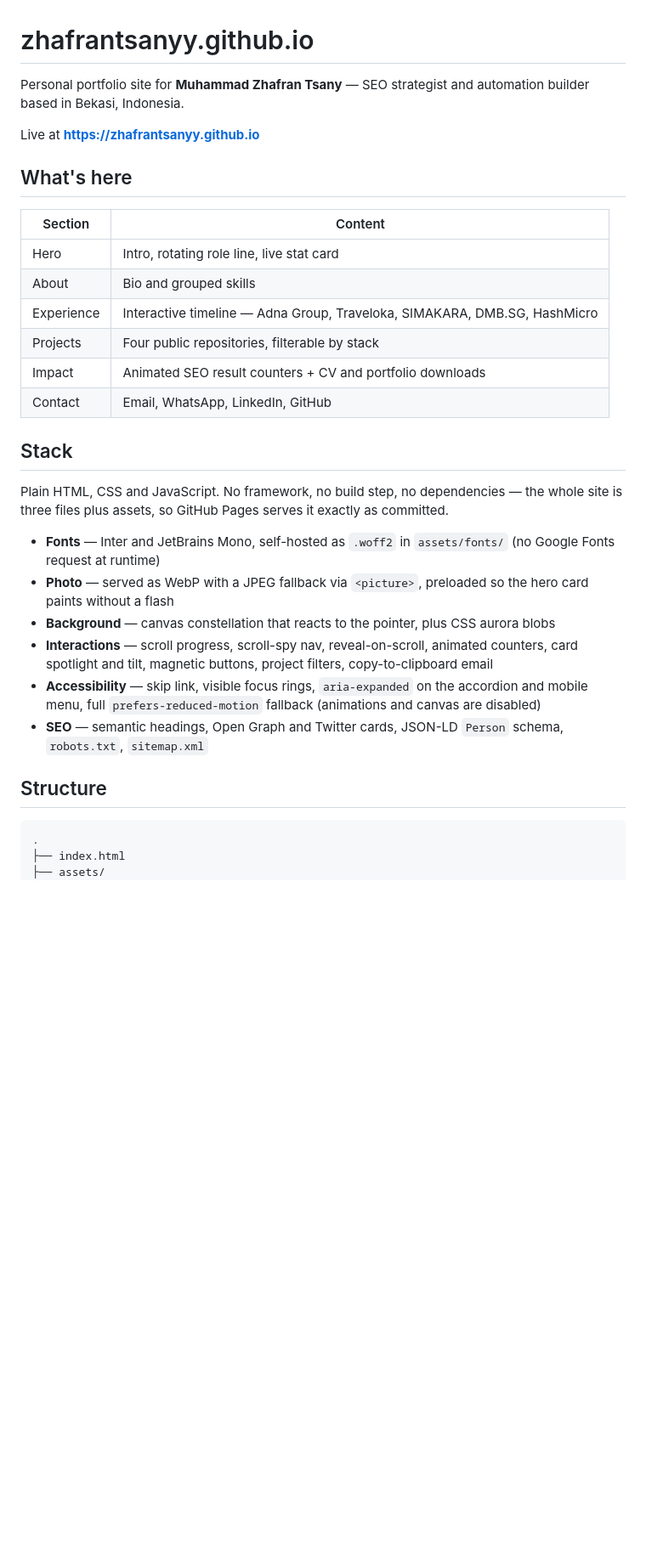
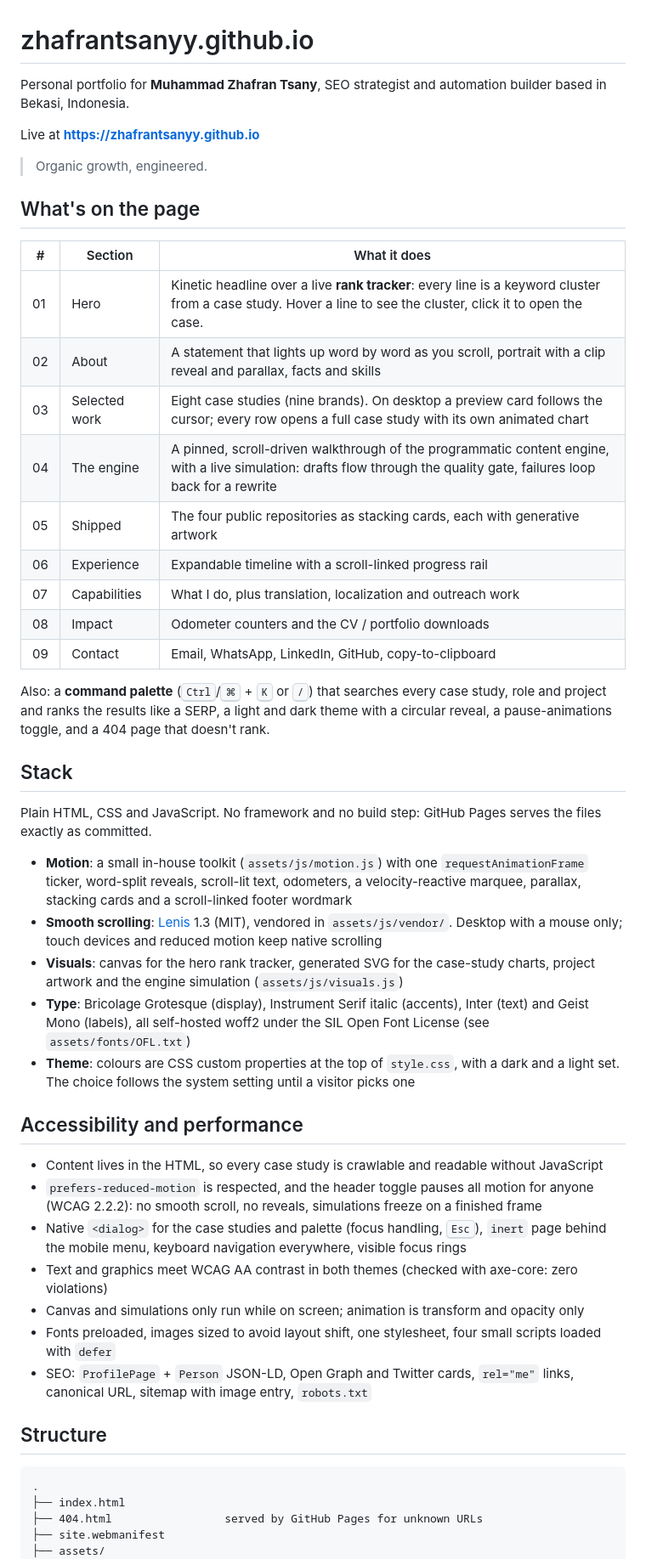
Before and after one commit to zhafrantsanyy/zhafrantsanyy.github.io, a Markdown page: README.md, the part around one of its changes. Shown at 85% size. Rendered like a GitHub page; blank space fills up the shorter version.

Commit message:
Update README for the redesign
Co-Authored-By: Claude Opus 5.5 <noreply@anthropic.com>
Claude-Session: https://claude.ai/code/session_01GnMzn78te57coED7w1AAzT

````diff
--- a/README.md
+++ b/README.md
@@ -1,35 +1,53 @@
 # zhafrantsanyy.github.io
 
-Personal portfolio site for **Muhammad Zhafran Tsany** — SEO strategist and automation builder based in Bekasi, Indonesia.
+Personal portfolio for **Muhammad Zhafran Tsany**, SEO strategist and automation builder based in Bekasi, Indonesia.
 
 Live at **https://zhafrantsanyy.github.io**
 
-## What's here
+> Organic growth, engineered.
 
-| Section | Content |
-| --- | --- |
-| Hero | Intro, rotating role line, live stat card |
-| About | Bio and grouped skills |
-| Experience | Interactive timeline — Adna Group, Traveloka, SIMAKARA, DMB.SG, HashMicro |
-| Projects | Four public repositories, filterable by stack |
-| Impact | Animated SEO result counters + CV and portfolio downloads |
-| Contact | Email, WhatsApp, LinkedIn, GitHub |
+## What's on the page
+
+| # | Section | What it does |
+| --- | --- | --- |
+| 01 | Hero | Kinetic headline over a live **rank tracker**: every line is a keyword cluster from a case study. Hover a line to see the cluster, click it to open the case. |
+| 02 | About | A statement that lights up word by word as you scroll, portrait with a clip reveal and parallax, facts and skills |
+| 03 | Selected work | Eight case studies (nine brands). On desktop a preview card follows the cursor; every row opens a full case study with its own animated chart |
+| 04 | The engine | A pinned, scroll-driven walkthrough of the programmatic content engine, with a live simulation: drafts flow through the quality gate, failures loop back for a rewrite |
+| 05 | Shipped | The four public repositories as stacking cards, each with generative artwork |
+| 06 | Experience | Expandable timeline with a scroll-linked progress rail |
+| 07 | Capabilities | What I do, plus translation, localization and outreach work |
+| 08 | Impact | Odometer counters and the CV / portfolio downloads |
+| 09 | Contact | Email, WhatsApp, LinkedIn, GitHub, copy-to-clipboard |
+
+Also: a **command palette** (<kbd>Ctrl</kbd>/<kbd>⌘</kbd> + <kbd>K</kbd> or <kbd>/</kbd>) that searches every case study, role and project and ranks the results like a SERP, a light and dark theme with a circular reveal, a pause-animations toggle, and a 404 page that doesn't rank.
 
 ## Stack
 
-Plain HTML, CSS and JavaScript. No framework, no build step, no dependencies — the whole site is three files plus assets, so GitHub Pages serves it exactly as committed.
+Plain HTML, CSS and JavaScript. No framework and no build step: GitHub Pages serves the files exactly as committed.
 
-- **Fonts** — Inter and JetBrains Mono, self-hosted as `.woff2` in `assets/fonts/` (no Google Fonts request at runtime)
-- **Photo** — served as WebP with a JPEG fallback via `<picture>`, preloaded so the hero card paints without a flash
-- **Background** — canvas constellation that reacts to the pointer, plus CSS aurora blobs
-- **Interactions** — scroll progress, scroll-spy nav, reveal-on-scroll, animated counters, card spotlight and tilt, magnetic buttons, project filters, copy-to-clipboard email
-- **Accessibility** — skip link, visible focus rings, `aria-expanded` on the accordion and mobile menu, full `prefers-reduced-motion` fallback (animations and canvas are disabled)
-- **SEO** — semantic headings, Open Graph and Twitter cards, JSON-LD `Person` schema, `robots.txt`, `sitemap.xml`
+- **Motion**: a small in-house toolkit (`assets/js/motion.js`) with one `requestAnimationFrame` ticker, word-split reveals, scroll-lit text, odometers, a velocity-reactive marquee, parallax, stacking cards and a scroll-linked footer wordmark
+- **Smooth scrolling**: [Lenis](https://github.com/darkroomengineering/lenis) 1.3 (MIT), vendored in `assets/js/vendor/`. Desktop with a mouse only; touch devices and reduced motion keep native scrolling
+- **Visuals**: canvas for the hero rank tracker, generated SVG for the case-study charts, project artwork and the engine simulation (`assets/js/visuals.js`)
+- **Type**: Bricolage Grotesque (display), Instrument Serif italic (accents), Inter (text) and Geist Mono (labels), all self-hosted woff2 under the SIL Open Font License (see `assets/fonts/OFL.txt`)
+- **Theme**: colours are CSS custom properties at the top of `style.css`, with a dark and a light set. The choice follows the system setting until a visitor picks one
+
+## Accessibility and performance
+
+- Content lives in the HTML, so every case study is crawlable and readable without JavaScript
+- `prefers-reduced-motion` is respected, and the header toggle pauses all motion for anyone (WCAG 2.2.2): no smooth scroll, no reveals, simulations freeze on a finished frame
+- Native `<dialog>` for the case studies and palette (focus handling, <kbd>Esc</kbd>), `inert` page behind the mobile menu, keyboard navigation everywhere, visible focus rings
+- Text and graphics meet WCAG AA contrast in both themes (checked with axe-core: zero violations)
+- Canvas and simulations only run while on screen; animation is transform and opacity only
+- Fonts preloaded, images sized to avoid layout shift, one stylesheet, four small scripts loaded with `defer`
+- SEO: `ProfilePage` + `Person` JSON-LD, Open Graph and Twitter cards, `rel="me"` links, canonical URL, sitemap with image entry, `robots.txt`
 
 ## Structure
 
 ```
 .
 ├── index.html
+├── 404.html                 served by GitHub Pages for unknown URLs
+├── site.webmanifest
 ├── assets/
 │   ├── css/style.css
````
Also changed, not shown: other parts of README.md (+21 -14 lines).
